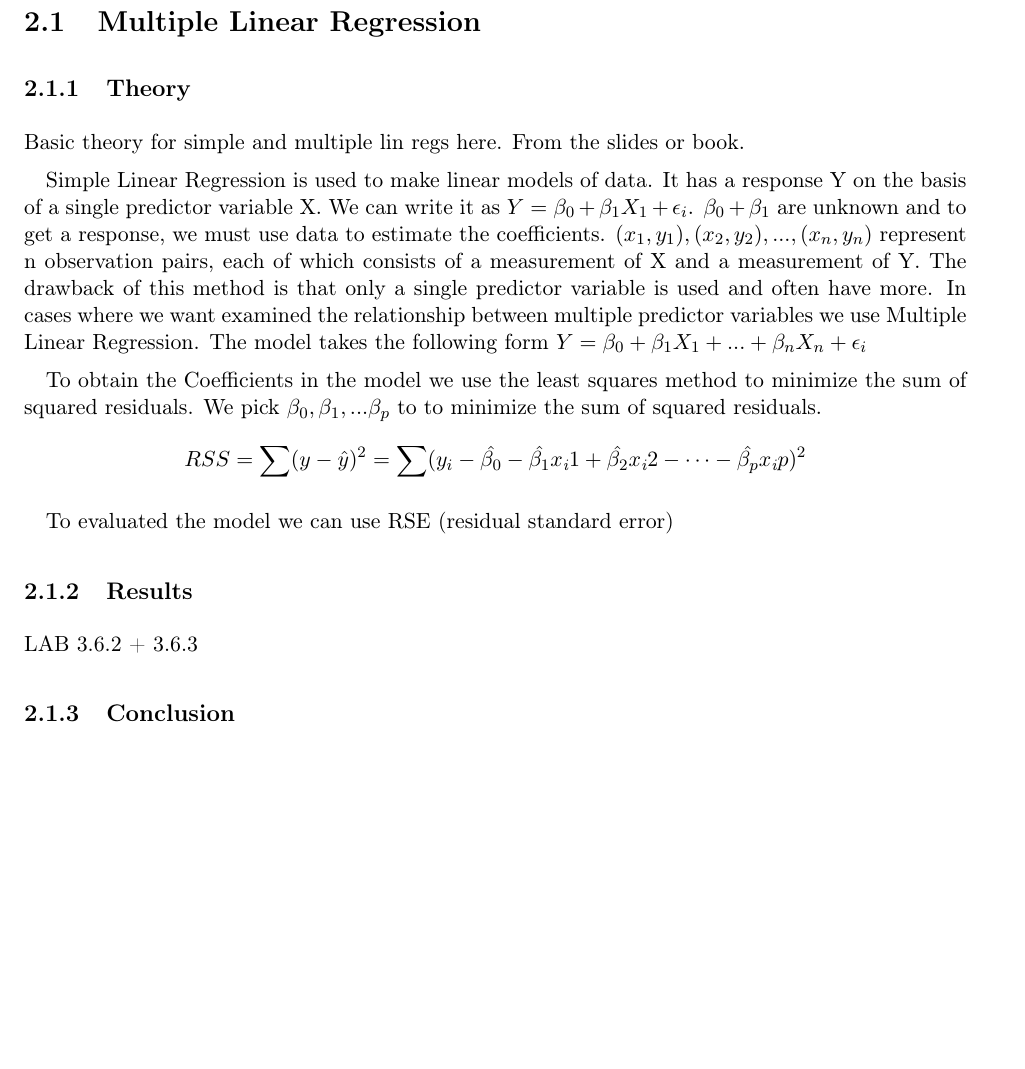
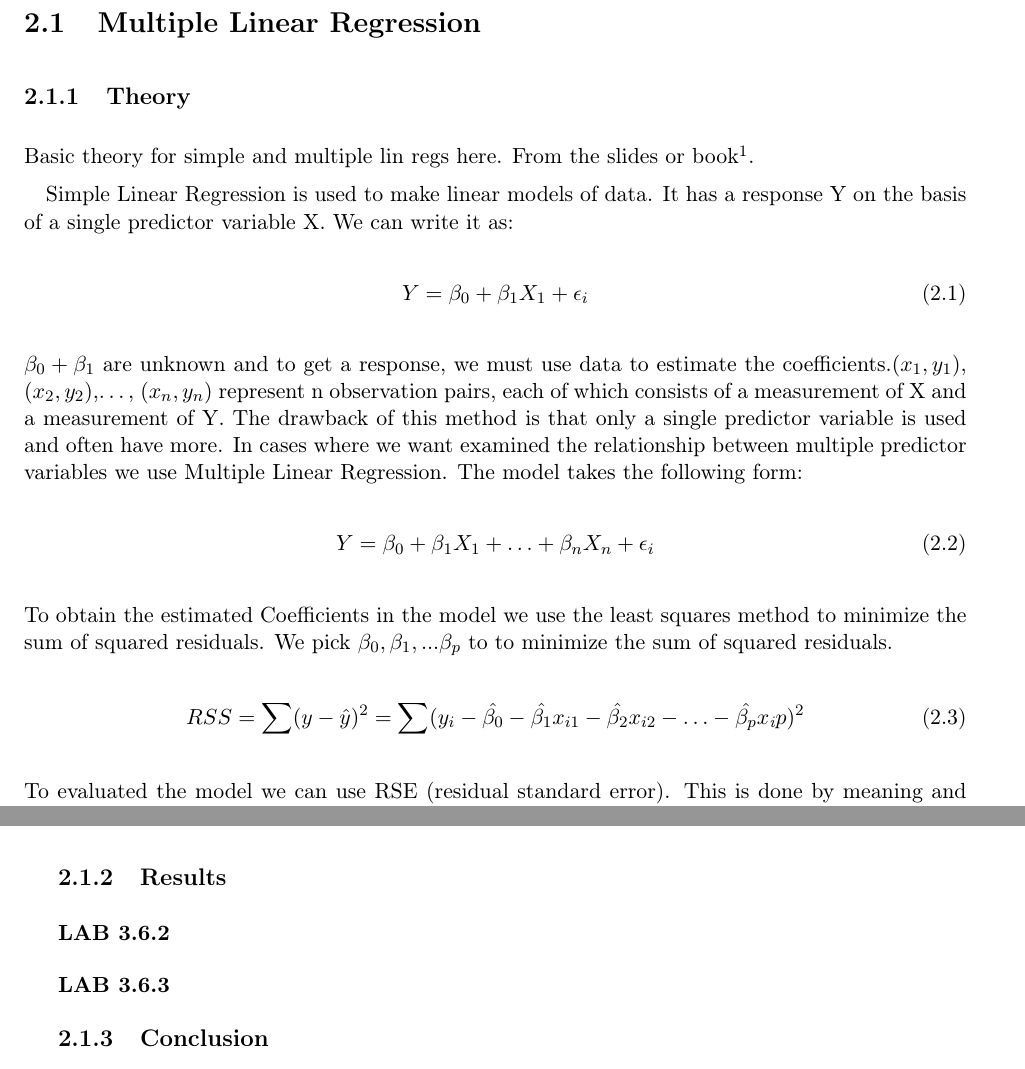
Before and after one commit to entvex/DecisionSupportSystems, a LaTeX book (Report/report.tex, which reads Report/regression/multipleLinearRegression/multipleLinearRegression.tex): part of page 5 of 24 before the commit and two parts of pages 5 and 6 of 22 after it, the two joined at a grey line, cut so that both start at the same text, the shorter picture padded with empty space. Compiled offline with pdfLaTeX.

Commit message:
Bibliography and theory for Linear Regression

```diff
--- a/Report/regression/multipleLinearRegression/multipleLinearRegression.tex
+++ b/Report/regression/multipleLinearRegression/multipleLinearRegression.tex
@@ -2,23 +2,31 @@
 
 \subsection{Theory}
 
-Basic theory for simple and multiple lin regs here. From the slides or book.
+Basic theory for simple and multiple lin regs here. From the slides or book\footnote{\cite{James2013}}.
 
-Simple Linear Regression is used to make linear models of data. It has a response Y on the basis of a single predictor variable X. We can write it as
-$Y = \beta_0 + \beta_1 X_1 + \epsilon_i$.
-$ \beta_0 + \beta_1 $ are unknown and to get a response, we must use data to estimate the coefficients.
-$(x_1, y_1), (x_2, y_2), . . . , (x_n, y_n)$
-represent n observation pairs, each of which consists of a measurement of X and a measurement of Y. The drawback of this method is that only a single predictor variable is used and often have more.
- In cases where we want examined the relationship between multiple predictor variables we use Multiple Linear Regression. The model takes the following form $Y = \beta_0 + \beta_1 X_1 + ... + \beta_n X_n + \epsilon_i$
-
-To obtain the Coefficients in the model we use the least squares method to minimize the sum of squared residuals. We pick $\beta_0, \beta_1, ... \beta_p$ to to minimize the sum of squared residuals.
-$$RSS = \sum (y - \hat{y})^2 = \sum( y_i - \hat{\beta_0} - \hat{\beta_1}x_\textit{i}1 + \hat{\beta_2}x_\textit{i}2 - \dots - \hat{\beta_p}x_\textit{i}p )^2$$
-
-To evaluated the model we can use RSE (residual standard error)
+Simple Linear Regression is used to make linear models of data. It has a response Y on the basis of a single predictor variable X. We can write it as:
+\begin{align}\label{fo:simpleLinearRegression}
+Y = \beta_0 + \beta_1 X_1 + \epsilon_i
+\end{align}
+$ \beta_0 + \beta_1 $ are unknown and to get a response, we must use data to estimate the coefficients.$(x_1, y_1)$, $(x_2, y_2)$,\ldots, $(x_n, y_n)$ represent n observation pairs, each of which consists of a measurement of X and a measurement of Y. The drawback of this method is that only a single predictor variable is used and often have more.
+ In cases where we want examined the relationship between multiple predictor variables we use Multiple Linear Regression. The model takes the following form:
+\begin{align}\label{fo:multipleLinearRegression}
+Y = \beta_0 + \beta_1 X_1 + \ldots + \beta_n X_n + \epsilon_i
+\end{align}
+To obtain the estimated Coefficients in the model we use the least squares method to minimize the sum of squared residuals. We pick $\beta_0, \beta_1, ... \beta_p$ to to minimize the sum of squared residuals.
+\begin{align}\label{fo:rss}
+RSS = \sum (y - \hat{y})^2 = \sum( y_i - \hat{\beta_0} - \hat{\beta_1}x_{i1} - \hat{\beta_2}x_{i2} - \ldots - \hat{\beta_p}x_\textit{i}p )^2
+\end{align}
+To evaluated the model we can use RSE (residual standard error). This is done by meaning and rooting the result of the RSS. The outcome of the formula is the average amount that the response will deviate from the regression line. This is also known as an estimate of the $\epsilon$ in the Standard Linear Regression formula (\ref{fo:simpleLinearRegression}) stated earlier in this chapter:
+\begin{align}\label{fo:rse}
+RSE = \sqrt{\dfrac{1}{n-2}\cdot RSS}
+\end{align}
 
 
 \subsection{Results}
 
-LAB 3.6.2 + 3.6.3
+\subsubsection*{LAB 3.6.2}
+
+\subsubsection*{LAB 3.6.3}
 
 \subsection{Conclusion}
```
Also changed, not shown: Report/bibliography/bibliography.tex (added, +2 -0 lines), Report/bibliography/mendeley/DecisionSupportSystems.bib (added, +27 -0 lines), Report/references/references.tex (deleted, +0 -1 lines), Report/regression/regression.tex (+0 -2 lines), Report/report.tex (+1 -1 lines), Report/report.pdf.
